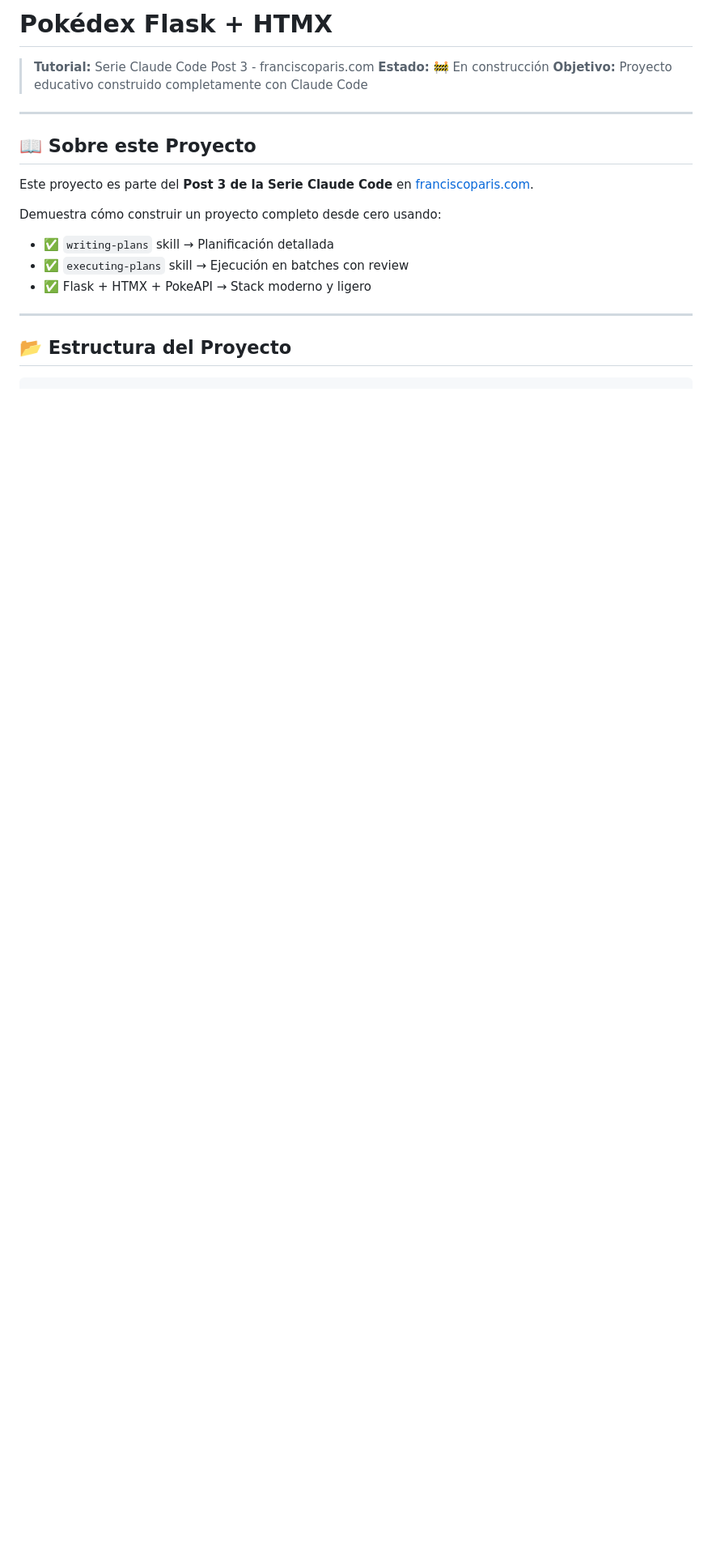
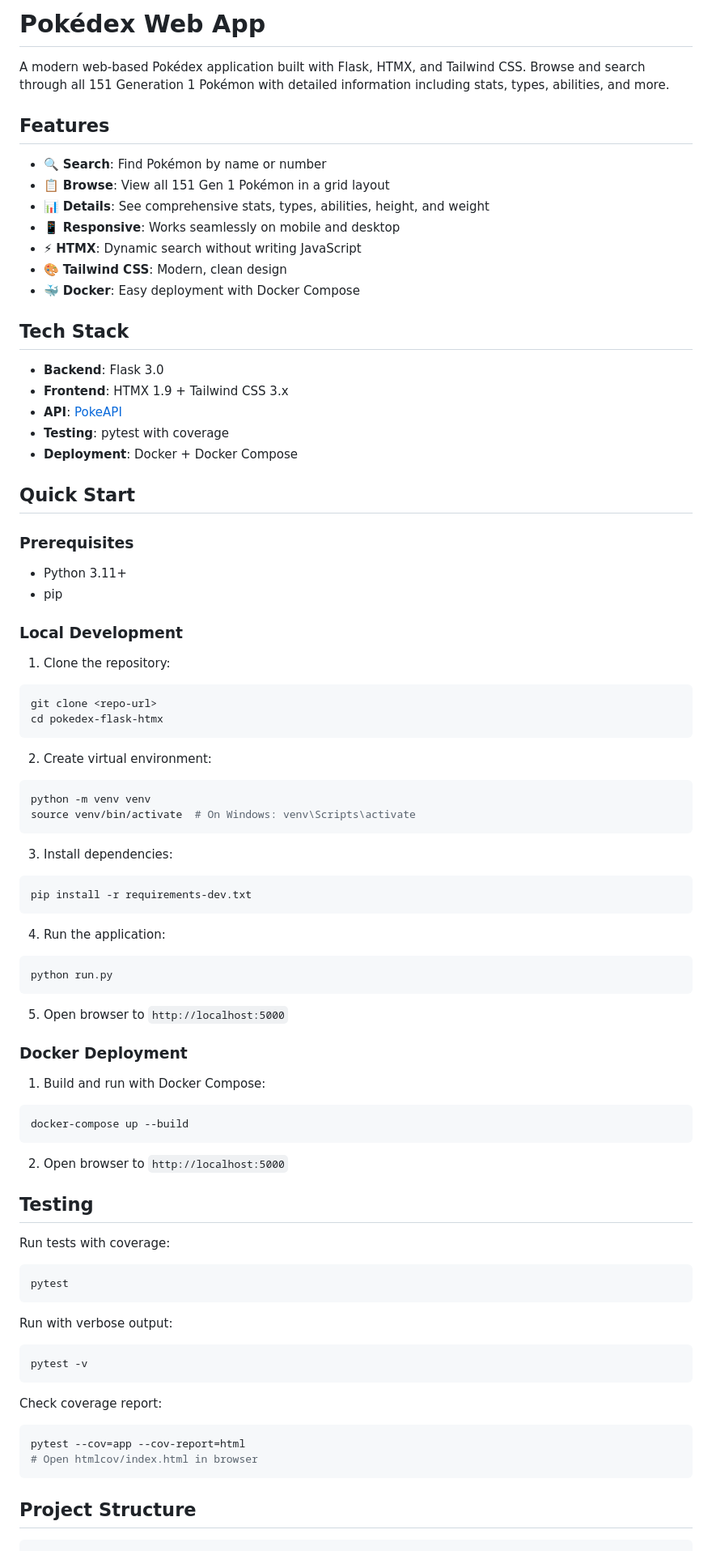
Before and after one commit to fparis-sp/Blog-Code-Examples, a Markdown page: claude-code/pokedex-flask-htmx/README.md, the part around one of its changes. Shown at 81% size. Rendered like a GitHub page; blank space fills up the shorter version.

Commit message:
docs: add comprehensive README and deployment guide
🤖 Generated with [Claude Code](https://claude.com/claude-code)

Co-Authored-By: Claude <noreply@anthropic.com>

````diff
--- a/claude-code/pokedex-flask-htmx/README.md
+++ b/claude-code/pokedex-flask-htmx/README.md
@@ -1,23 +1,86 @@
-# Pokédex Flask + HTMX
+# Pokédex Web App
 
-> **Tutorial:** Serie Claude Code Post 3 - franciscoparis.com
-> **Estado:** 🚧 En construcción
-> **Objetivo:** Proyecto educativo construido completamente con Claude Code
+A modern web-based Pokédex application built with Flask, HTMX, and Tailwind CSS. Browse and search through all 151 Generation 1 Pokémon with detailed information including stats, types, abilities, and more.
 
----
+## Features
 
-## 📖 Sobre este Proyecto
+- 🔍 **Search**: Find Pokémon by name or number
+- 📋 **Browse**: View all 151 Gen 1 Pokémon in a grid layout
+- 📊 **Details**: See comprehensive stats, types, abilities, height, and weight
+- 📱 **Responsive**: Works seamlessly on mobile and desktop
+- ⚡ **HTMX**: Dynamic search without writing JavaScript
+- 🎨 **Tailwind CSS**: Modern, clean design
+- 🐳 **Docker**: Easy deployment with Docker Compose
 
-Este proyecto es parte del **Post 3 de la Serie Claude Code** en [franciscoparis.com](https://franciscoparis.com).
+## Tech Stack
 
-Demuestra cómo construir un proyecto completo desde cero usando:
-- ✅ `writing-plans` skill → Planificación detallada
-- ✅ `executing-plans` skill → Ejecución en batches con review
-- ✅ Flask + HTMX + PokeAPI → Stack moderno y ligero
+- **Backend**: Flask 3.0
+- **Frontend**: HTMX 1.9 + Tailwind CSS 3.x
+- **API**: [PokeAPI](https://pokeapi.co)
+- **Testing**: pytest with coverage
+- **Deployment**: Docker + Docker Compose
 
----
+## Quick Start
 
-## 📂 Estructura del Proyecto
+### Prerequisites
+
+- Python 3.11+
+- pip
+
+### Local Development
+
+1. Clone the repository:
+```bash
+git clone <repo-url>
+cd pokedex-flask-htmx
+```
+
+2. Create virtual environment:
+```bash
+python -m venv venv
+source venv/bin/activate  # On Windows: venv\Scripts\activate
+```
+
+3. Install dependencies:
+```bash
+pip install -r requirements-dev.txt
+```
+
+4. Run the application:
+```bash
+python run.py
+```
+
+5. Open browser to `http://localhost:5000`
+
+### Docker Deployment
+
+1. Build and run with Docker Compose:
+```bash
+docker-compose up --build
+```
+
+2. Open browser to `http://localhost:5000`
+
+## Testing
+
+Run tests with coverage:
+```bash
+pytest
+```
+
+Run with verbose output:
+```bash
+pytest -v
+```
+
+Check coverage report:
+```bash
+pytest --cov=app --cov-report=html
+# Open htmlcov/index.html in browser
+```
+
+## Project Structure
 
 ```
 pokedex-flask-htmx/
````
Also changed, not shown: other parts of claude-code/pokedex-flask-htmx/README.md (+47 -136 lines), claude-code/pokedex-flask-htmx/DEPLOYMENT.md (added, +132 -0 lines).
